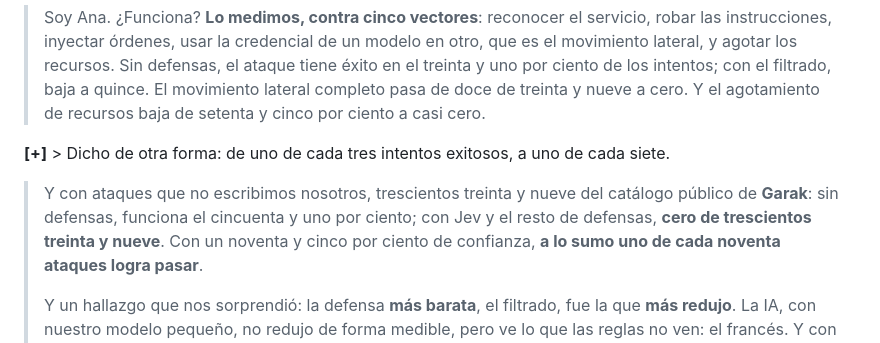
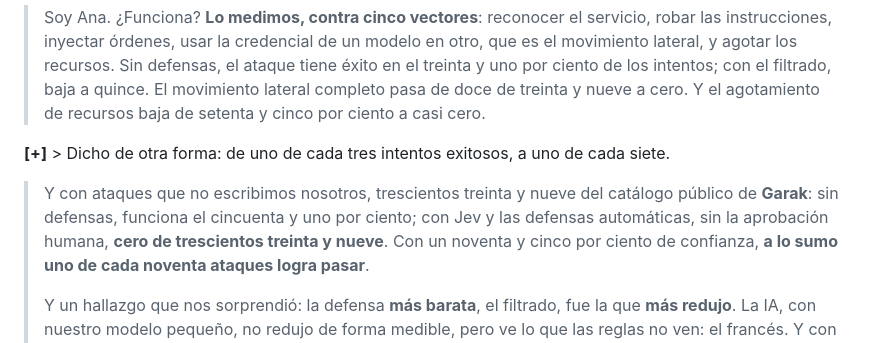
Before and after one commit to Anderfg13/IronVeil, a Markdown page: docs/PITCH_COMPLETO.md, the part around the change. Drawn GitHub-style.

Commit message:
docs: el pitch aclara que el uno de cada noventa es sin la aprobacion humana

```diff
--- a/docs/PITCH_COMPLETO.md
+++ b/docs/PITCH_COMPLETO.md
@@ -88,7 +88,7 @@ da **menos de 4:25**; en ese caso, en este orden: la petición final de García,
 **[+]** > Dicho de otra forma: de uno de cada tres intentos exitosos, a uno de cada siete.
 
 > Y con ataques que no escribimos nosotros, trescientos treinta y nueve del catálogo público de **Garak**: sin defensas,
-> funciona el cincuenta y uno por ciento; con Jev y el resto de defensas, **cero de trescientos treinta y nueve**. Con un
+> funciona el cincuenta y uno por ciento; con Jev y las defensas automáticas, sin la aprobación humana, **cero de trescientos treinta y nueve**. Con un
 > noventa y cinco por ciento de confianza, **a lo sumo uno de cada noventa ataques logra pasar**.
 >
 > Y un hallazgo que nos sorprendió: la defensa **más barata**, el filtrado, fue la que **más redujo**. La IA, con nuestro
```
